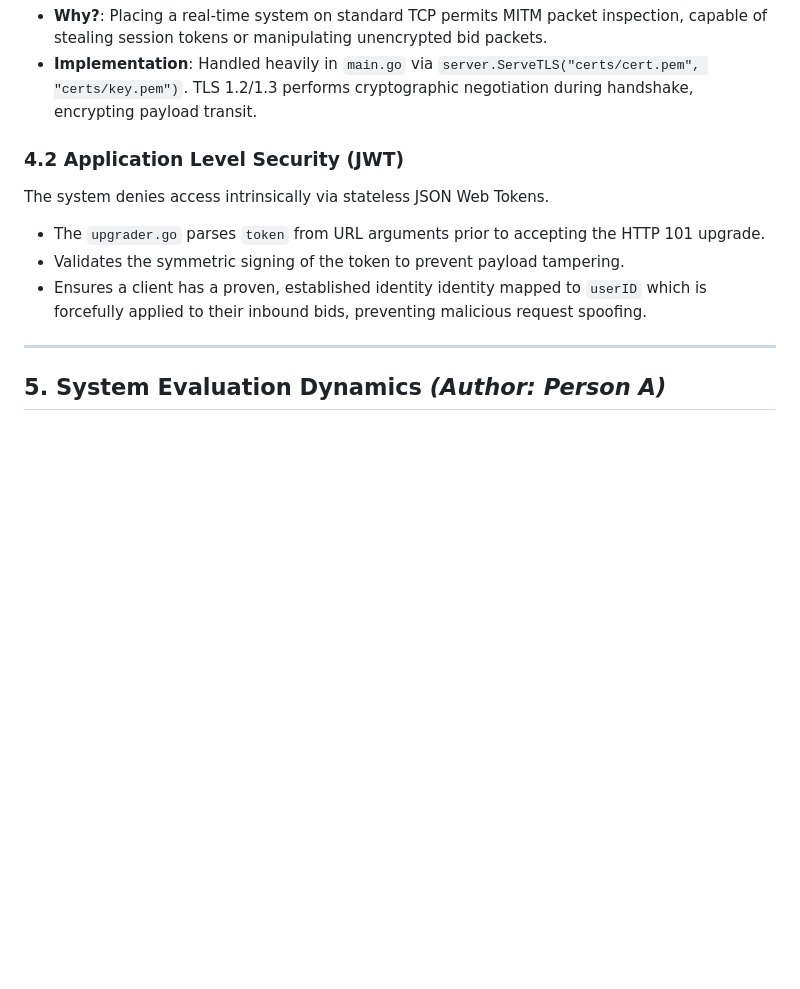
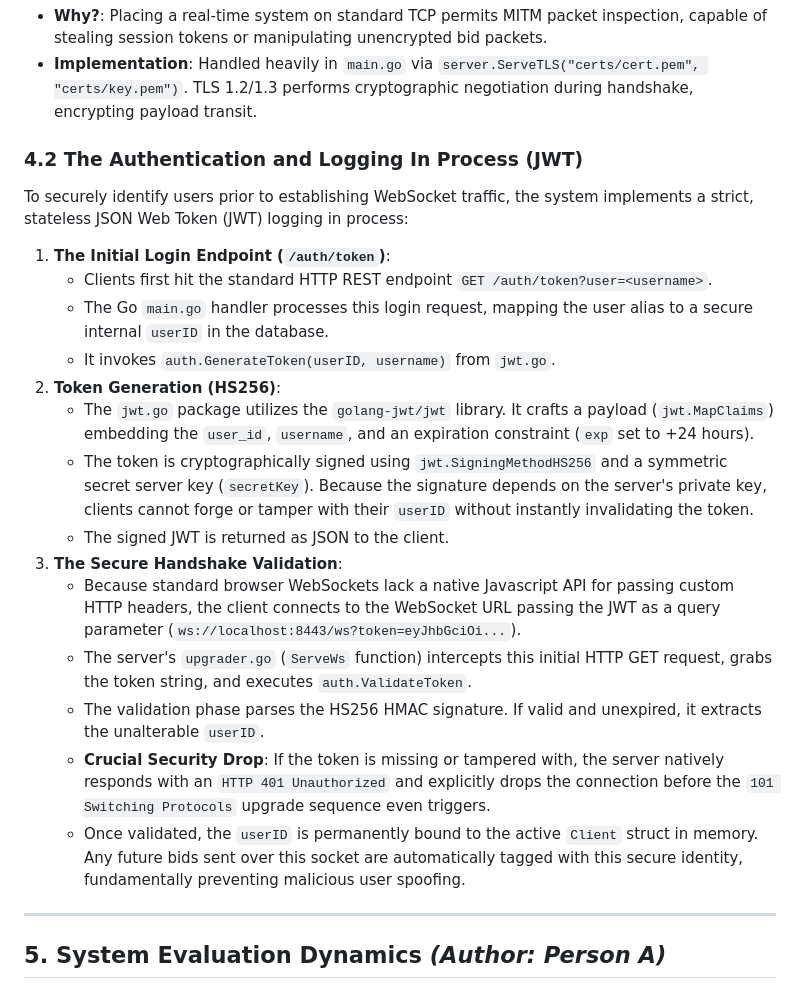
Before and after one commit to shriharp/concurrent-auction-system, a Markdown page: IMPLEMENTATION_DETAILS.md, the part around the change. Rendered like a GitHub page; blank space fills up the shorter version.

Commit message:
updated implementation details

```diff
--- a/IMPLEMENTATION_DETAILS.md
+++ b/IMPLEMENTATION_DETAILS.md
@@ -114,11 +114,23 @@ The architecture includes `audit_logs` table implementations parallel to Unix `s
 - **Why?**: Placing a real-time system on standard TCP permits MITM packet inspection, capable of stealing session tokens or manipulating unencrypted bid packets.
 - **Implementation**: Handled heavily in `main.go` via `server.ServeTLS("certs/cert.pem", "certs/key.pem")`. TLS 1.2/1.3 performs cryptographic negotiation during handshake, encrypting payload transit.
 
-### 4.2 Application Level Security (JWT)
-The system denies access intrinsically via stateless JSON Web Tokens.
-- The `upgrader.go` parses `token` from URL arguments prior to accepting the HTTP 101 upgrade.
-- Validates the symmetric signing of the token to prevent payload tampering.
-- Ensures a client has a proven, established identity identity mapped to `userID` which is forcefully applied to their inbound bids, preventing malicious request spoofing.
+### 4.2 The Authentication and Logging In Process (JWT)
+To securely identify users prior to establishing WebSocket traffic, the system implements a strict, stateless JSON Web Token (JWT) logging in process:
+
+1. **The Initial Login Endpoint (`/auth/token`)**:
+   - Clients first hit the standard HTTP REST endpoint `GET /auth/token?user=<username>`.
+   - The Go `main.go` handler processes this login request, mapping the user alias to a secure internal `userID` in the database.
+   - It invokes `auth.GenerateToken(userID, username)` from `jwt.go`.
+2. **Token Generation (HS256)**:
+   - The `jwt.go` package utilizes the `golang-jwt/jwt` library. It crafts a payload (`jwt.MapClaims`) embedding the `user_id`, `username`, and an expiration constraint (`exp` set to +24 hours).
+   - The token is cryptographically signed using `jwt.SigningMethodHS256` and a symmetric secret server key (`secretKey`). Because the signature depends on the server's private key, clients cannot forge or tamper with their `userID` without instantly invalidating the token.
+   - The signed JWT is returned as JSON to the client.
+3. **The Secure Handshake Validation**:
+   - Because standard browser WebSockets lack a native Javascript API for passing custom HTTP headers, the client connects to the WebSocket URL passing the JWT as a query parameter (`ws://localhost:8443/ws?token=eyJhbGciOi...`).
+   - The server's `upgrader.go` (`ServeWs` function) intercepts this initial HTTP GET request, grabs the token string, and executes `auth.ValidateToken`.
+   - The validation phase parses the HS256 HMAC signature. If valid and unexpired, it extracts the unalterable `userID`.
+   - **Crucial Security Drop**: If the token is missing or tampered with, the server natively responds with an `HTTP 401 Unauthorized` and explicitly drops the connection before the `101 Switching Protocols` upgrade sequence even triggers.
+   - Once validated, the `userID` is permanently bound to the active `Client` struct in memory. Any future bids sent over this socket are automatically tagged with this secure identity, fundamentally preventing malicious user spoofing.
 
 ---
 
```
